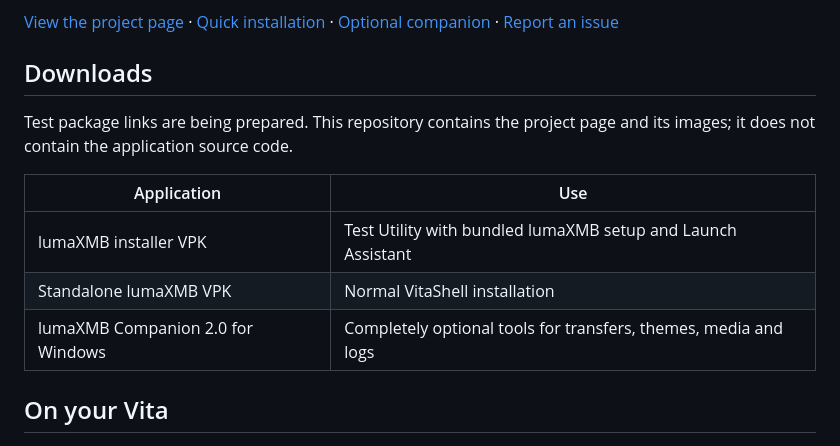
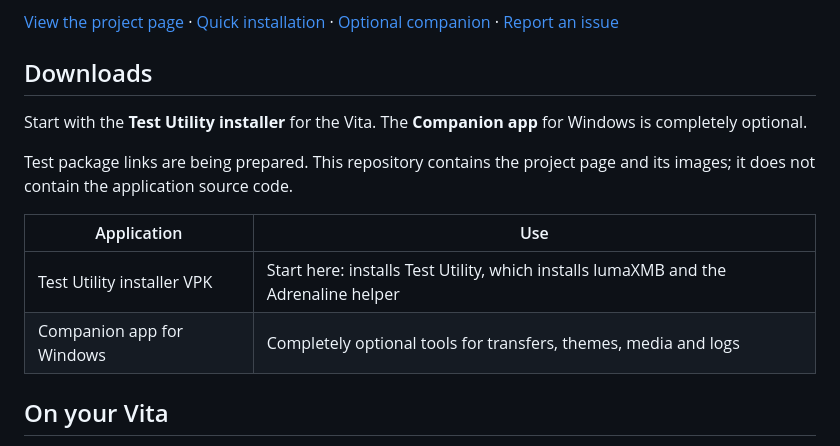
Before and after one commit to alternativeConsience/lumaXMB, a Markdown page: README.md, the part around one of its changes. Rendered like a GitHub page.

```diff
--- a/README.md
+++ b/README.md
@@ -9,13 +9,14 @@ An XMB for your PlayStation Vita. Games, music, video and your own look, in a co
 
 ## Downloads
 
+Start with the **Test Utility installer** for the Vita. The **Companion app** for Windows is completely optional.
+
 Test package links are being prepared. This repository contains the project page and its images; it does not contain the application source code.
 
 | Application | Use |
 | --- | --- |
-| lumaXMB installer VPK | Test Utility with bundled lumaXMB setup and Launch Assistant |
-| Standalone lumaXMB VPK | Normal VitaShell installation |
-| lumaXMB Companion 2.0 for Windows | Completely optional tools for transfers, themes, media and logs |
+| Test Utility installer VPK | Start here: installs Test Utility, which installs lumaXMB and the Adrenaline helper |
+| Companion app for Windows | Completely optional tools for transfers, themes, media and logs |
 
 ## On your Vita
 
```
Also changed, not shown: other parts of README.md (+18 -8 lines).
